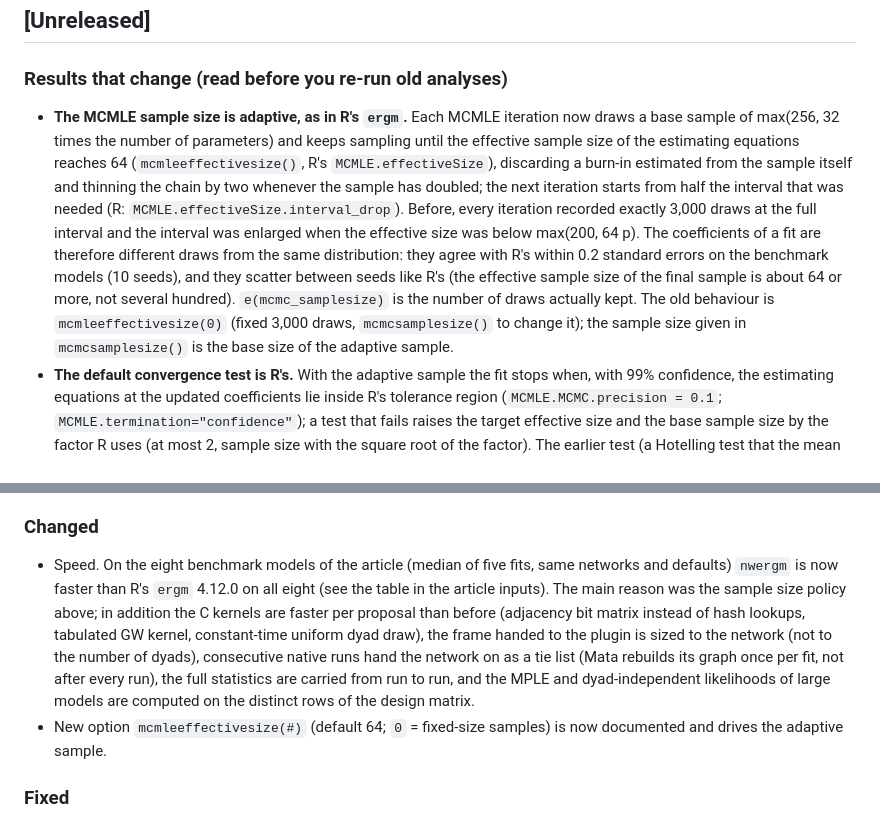
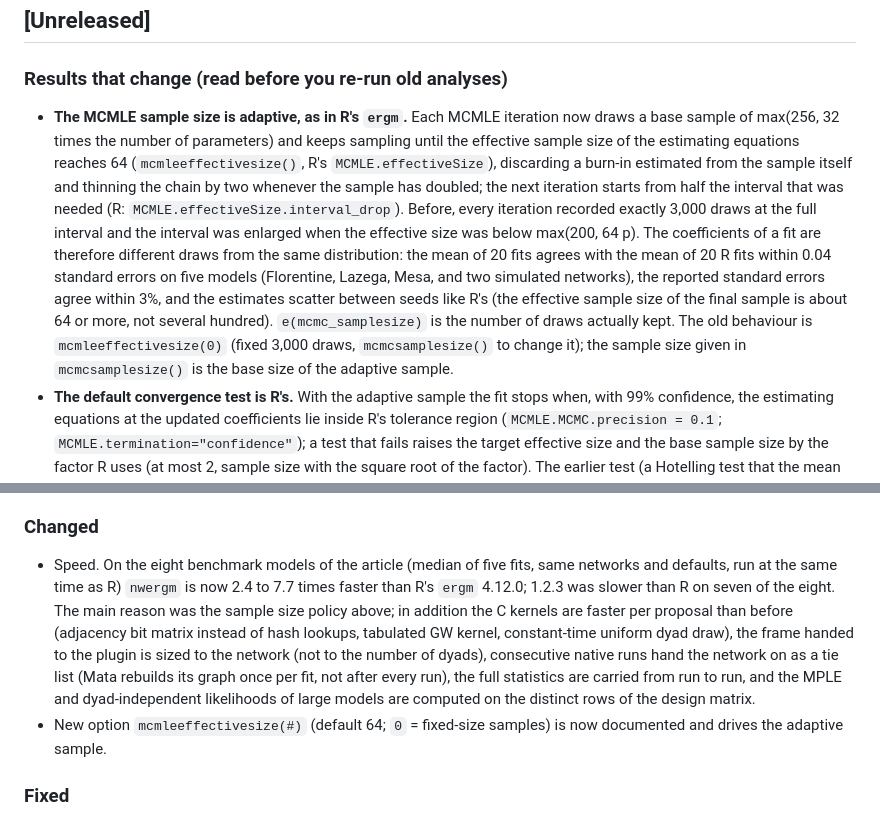
Before and after one commit to thomas-u-grund/nwergm, a Markdown page: CHANGELOG.md, 2 parts joined by grey strips. Drawn GitHub-style.

Commit message:
Changelog: numbers of the speed work

```diff
--- a/CHANGELOG.md
+++ b/CHANGELOG.md
@@ -6,14 +6,14 @@ project uses [Semantic Versioning](https://semver.org/).
 ## [Unreleased]
 
 ### Results that change (read before you re-run old analyses)
-- **The MCMLE sample size is adaptive, as in R's `ergm`.** Each MCMLE iteration now draws a base sample of max(256, 32 times the number of parameters) and keeps sampling until the effective sample size of the estimating equations reaches 64 (`mcmleeffectivesize()`, R's `MCMLE.effectiveSize`), discarding a burn-in estimated from the sample itself and thinning the chain by two whenever the sample has doubled; the next iteration starts from half the interval that was needed (R: `MCMLE.effectiveSize.interval_drop`). Before, every iteration recorded exactly 3,000 draws at the full interval and the interval was enlarged when the effective size was below max(200, 64 p). The coefficients of a fit are therefore different draws from the same distribution: they agree with R's within 0.2 standard errors on the benchmark models (10 seeds), and they scatter between seeds like R's (the effective sample size of the final sample is about 64 or more, not several hundred). `e(mcmc_samplesize)` is the number of draws actually kept. The old behaviour is `mcmleeffectivesize(0)` (fixed 3,000 draws, `mcmcsamplesize()` to change it); the sample size given in `mcmcsamplesize()` is the base size of the adaptive sample.
+- **The MCMLE sample size is adaptive, as in R's `ergm`.** Each MCMLE iteration now draws a base sample of max(256, 32 times the number of parameters) and keeps sampling until the effective sample size of the estimating equations reaches 64 (`mcmleeffectivesize()`, R's `MCMLE.effectiveSize`), discarding a burn-in estimated from the sample itself and thinning the chain by two whenever the sample has doubled; the next iteration starts from half the interval that was needed (R: `MCMLE.effectiveSize.interval_drop`). Before, every iteration recorded exactly 3,000 draws at the full interval and the interval was enlarged when the effective size was below max(200, 64 p). The coefficients of a fit are therefore different draws from the same distribution: the mean of 20 fits agrees with the mean of 20 R fits within 0.04 standard errors on five models (Florentine, Lazega, Mesa, and two simulated networks), the reported standard errors agree within 3%, and the estimates scatter between seeds like R's (the effective sample size of the final sample is about 64 or more, not several hundred). `e(mcmc_samplesize)` is the number of draws actually kept. The old behaviour is `mcmleeffectivesize(0)` (fixed 3,000 draws, `mcmcsamplesize()` to change it); the sample size given in `mcmcsamplesize()` is the base size of the adaptive sample.
 - **The default convergence test is R's.** With the adaptive sample the fit stops when, with 99% confidence, the estimating equations at the updated coefficients lie inside R's tolerance region (`MCMLE.MCMC.precision = 0.1`; `MCMLE.termination="confidence"`); a test that fails raises the target effective size and the base sample size by the factor R uses (at most 2, sample size with the square root of the factor). The earlier test (a Hotelling test that the mean estimating equation is zero) accepted small samples too easily: with an effective size of 64 it stopped after one iteration with coefficients that scattered 2 to 4 times more between seeds than R's. Fits with `mcmleeffectivesize(0)` keep the earlier test. The number of iterations is now like R's (Lazega advice 4 to 12, R 6 to 8).
 - The covariance matrix of a converged fit is computed from the sample of the last MCMLE iteration, as in R, instead of from one further sample at the final point (a further sample is drawn only when the iterations ran out before convergence).
 - The log-likelihood by bridge sampling uses, as in R, the sample size, the interval and the burn-in of the fit's own last iteration (16 bridges, about 300 draws each) instead of 3,000 draws per bridge; its Monte Carlo standard error `e(ll_se)` is somewhat larger.
 - The starting values of large models (more than 20,000 dyads) differ in the ninth digit or later: the pseudolikelihood is maximized by the built-in iteration instead of falling back to Stata's `logit` (the likelihood-decrease check was an absolute 1e-9, which rounding errors exceed when the log-likelihood is in the tens of thousands).
 
 ### Changed
-- Speed. On the eight benchmark models of the article (median of five fits, same networks and defaults) `nwergm` is now faster than R's `ergm` 4.12.0 on all eight (see the table in the article inputs). The main reason was the sample size policy above; in addition the C kernels are faster per proposal than before (adjacency bit matrix instead of hash lookups, tabulated GW kernel, constant-time uniform dyad draw), the frame handed to the plugin is sized to the network (not to the number of dyads), consecutive native runs hand the network on as a tie list (Mata rebuilds its graph once per fit, not after every run), the full statistics are carried from run to run, and the MPLE and dyad-independent likelihoods of large models are computed on the distinct rows of the design matrix.
+- Speed. On the eight benchmark models of the article (median of five fits, same networks and defaults, run at the same time as R) `nwergm` is now 2.4 to 7.7 times faster than R's `ergm` 4.12.0; 1.2.3 was slower than R on seven of the eight. The main reason was the sample size policy above; in addition the C kernels are faster per proposal than before (adjacency bit matrix instead of hash lookups, tabulated GW kernel, constant-time uniform dyad draw), the frame handed to the plugin is sized to the network (not to the number of dyads), consecutive native runs hand the network on as a tie list (Mata rebuilds its graph once per fit, not after every run), the full statistics are carried from run to run, and the MPLE and dyad-independent likelihoods of large models are computed on the distinct rows of the design matrix.
 - New option `mcmleeffectivesize(#)` (default 64; `0` = fixed-size samples) is now documented and drives the adaptive sample.
 
 ### Fixed
```
